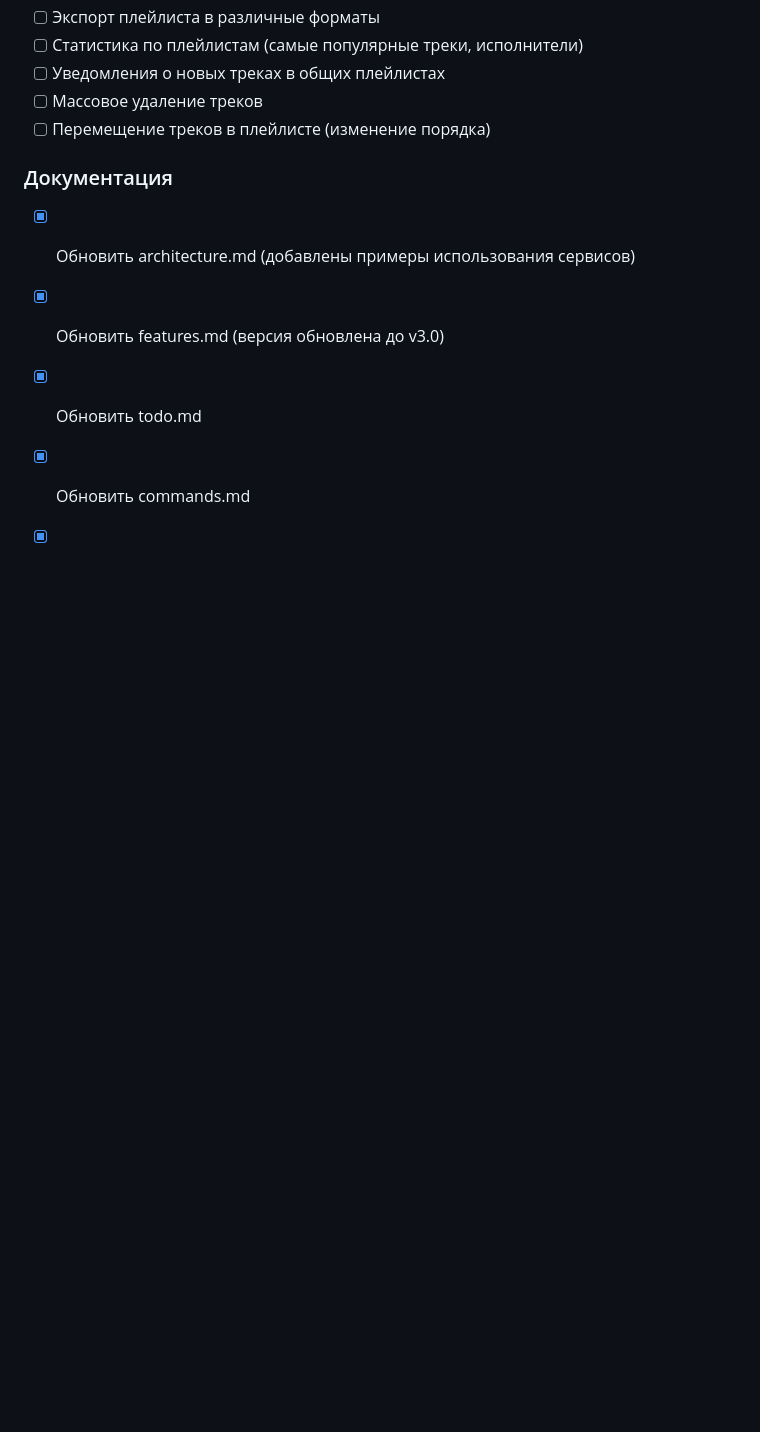
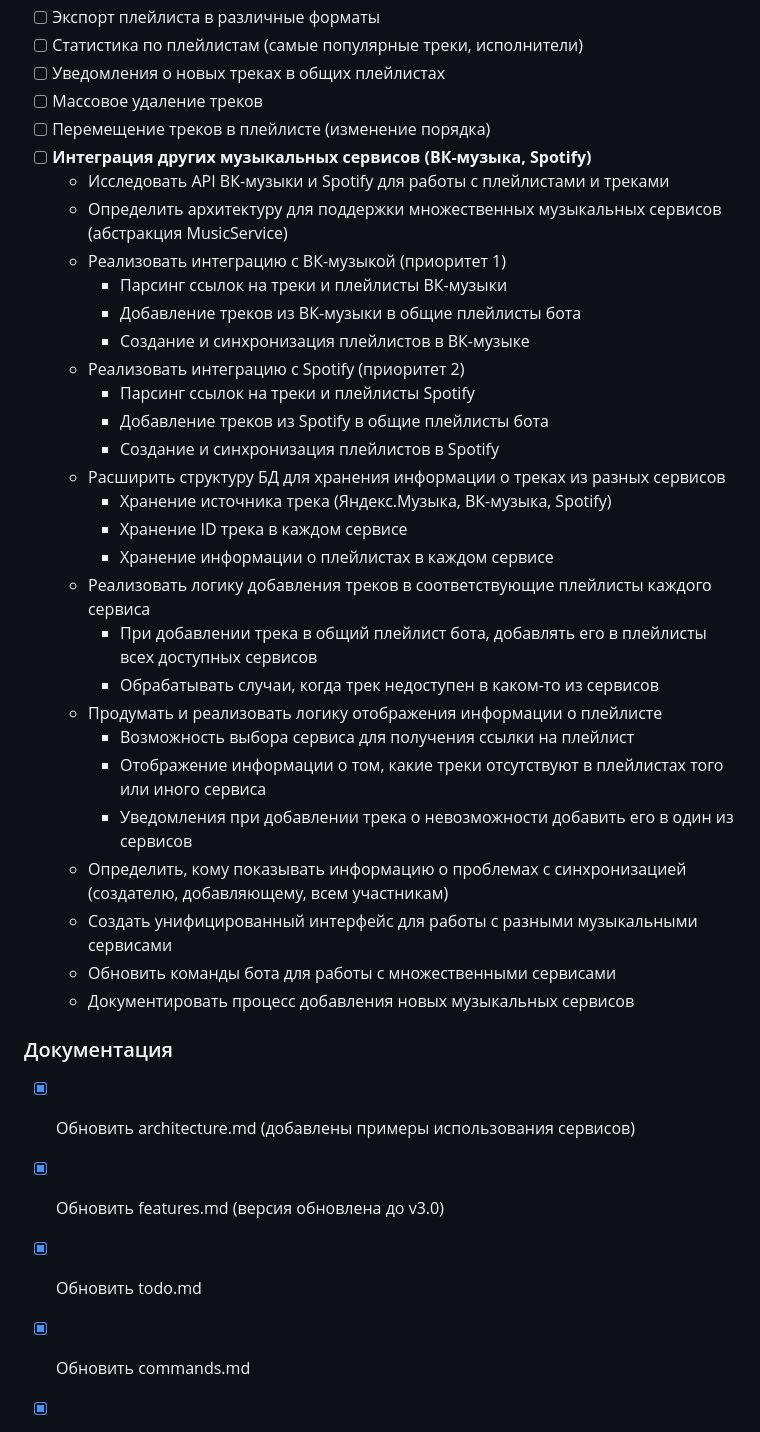
Before and after one commit to DanilKorotaev/ym-playlist-bot, a Markdown page: docs/todo.md, the part around the change printed below. Drawn GitHub-style; blank space fills up the shorter version.

```diff
--- a/docs/todo.md
+++ b/docs/todo.md
@@ -138,6 +156,32 @@
 - [ ] Уведомления о новых треках в общих плейлистах
 - [ ] Массовое удаление треков
 - [ ] Перемещение треков в плейлисте (изменение порядка)
+- [ ] **Интеграция других музыкальных сервисов (ВК-музыка, Spotify)**
+  - Исследовать API ВК-музыки и Spotify для работы с плейлистами и треками
+  - Определить архитектуру для поддержки множественных музыкальных сервисов (абстракция MusicService)
+  - Реализовать интеграцию с ВК-музыкой (приоритет 1)
+    - Парсинг ссылок на треки и плейлисты ВК-музыки
+    - Добавление треков из ВК-музыки в общие плейлисты бота
+    - Создание и синхронизация плейлистов в ВК-музыке
+  - Реализовать интеграцию с Spotify (приоритет 2)
+    - Парсинг ссылок на треки и плейлисты Spotify
+    - Добавление треков из Spotify в общие плейлисты бота
+    - Создание и синхронизация плейлистов в Spotify
+  - Расширить структуру БД для хранения информации о треках из разных сервисов
+    - Хранение источника трека (Яндекс.Музыка, ВК-музыка, Spotify)
+    - Хранение ID трека в каждом сервисе
+    - Хранение информации о плейлистах в каждом сервисе
+  - Реализовать логику добавления треков в соответствующие плейлисты каждого сервиса
+    - При добавлении трека в общий плейлист бота, добавлять его в плейлисты всех доступных сервисов
+    - Обрабатывать случаи, когда трек недоступен в каком-то из сервисов
+  - Продумать и реализовать логику отображения информации о плейлисте
+    - Возможность выбора сервиса для получения ссылки на плейлист
+    - Отображение информации о том, какие треки отсутствуют в плейлистах того или иного сервиса
+    - Уведомления при добавлении трека о невозможности добавить его в один из сервисов
+  - Определить, кому показывать информацию о проблемах с синхронизацией (создателю, добавляющему, всем участникам)
+  - Создать унифицированный интерфейс для работы с разными музыкальными сервисами
+  - Обновить команды бота для работы с множественными сервисами
+  - Документировать процесс добавления новых музыкальных сервисов
 
 ### Документация
 - [x] Обновить architecture.md (добавлены примеры использования сервисов)
```
Also changed, not shown: other parts of docs/todo.md (+19 -1 lines).
